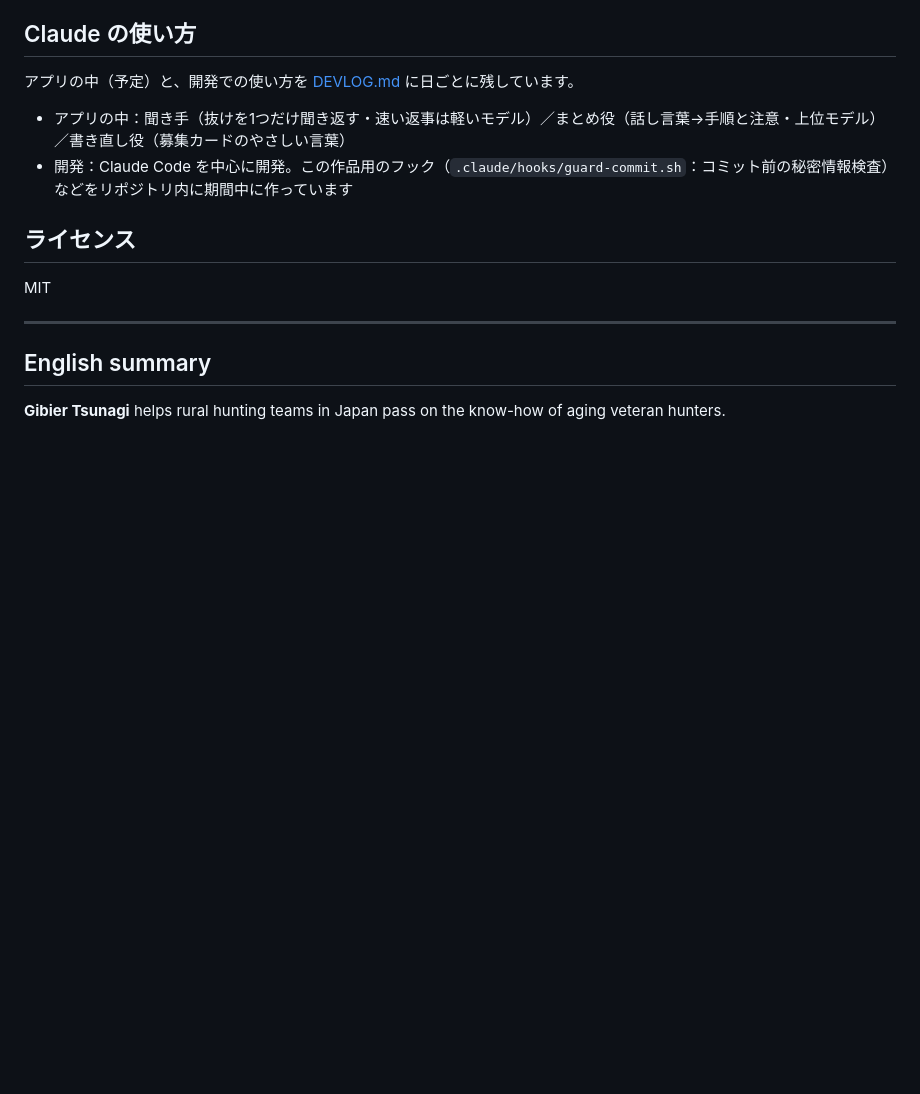
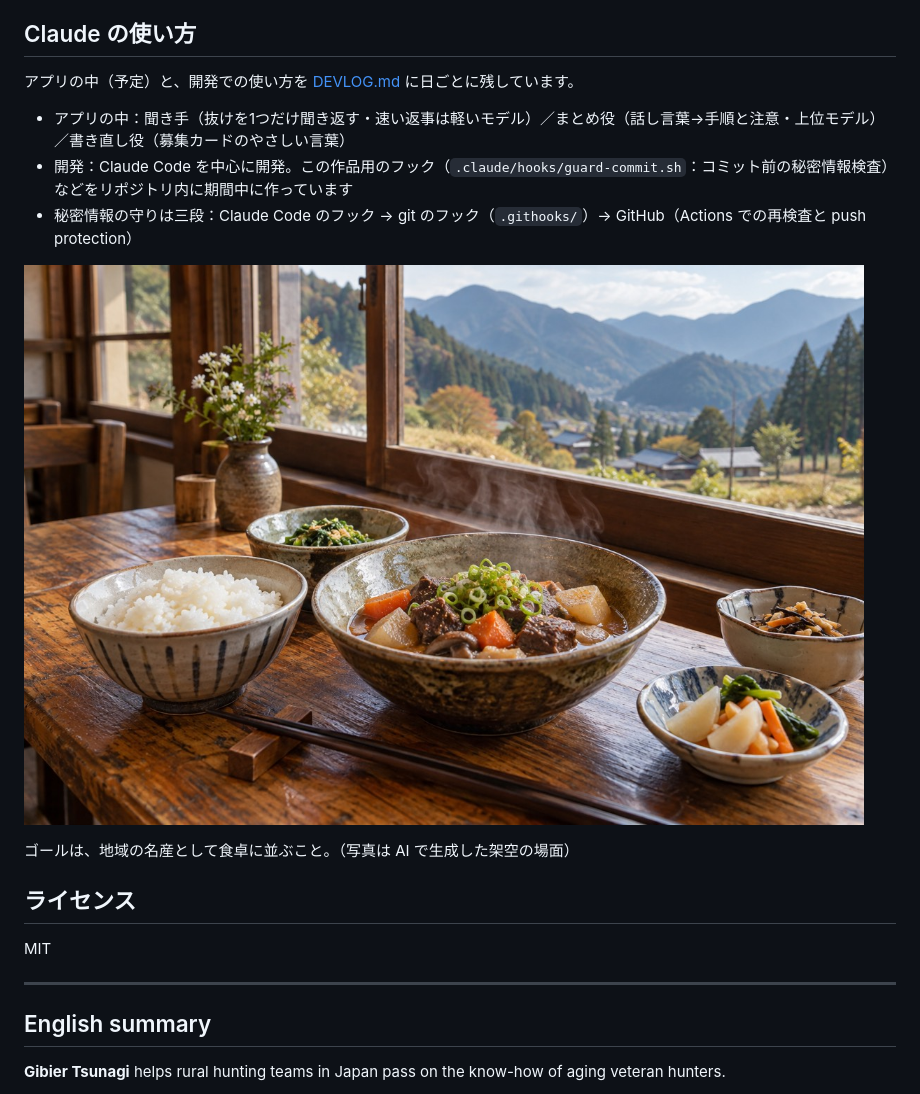
Before and after one commit to HiDax0407/gibier-tsunagi, a Markdown page: README.md, the part around one of its changes. Rendered like a GitHub page; pictures changed too: public/img/photo_03_shokudo.jpg (added); blank space fills up the shorter version.

Commit message:
見た目を完成イメージに合わせる：大きな見出し・あと○つ・担当者の丸・止まる役割のカード・募集カードの詳しい画面と道のり4段・写真3枚（AI 生成の架空の場面）・README の使い方
Co-Authored-By: Claude Opus 5.5 <noreply@anthropic.com>

```diff
--- a/README.md
+++ b/README.md
@@ -69,6 +95,11 @@ npm start             # http://localhost:8791
 
 - アプリの中：聞き手（抜けを1つだけ聞き返す・速い返事は軽いモデル）／まとめ役（話し言葉→手順と注意・上位モデル）／書き直し役（募集カードのやさしい言葉）
 - 開発：Claude Code を中心に開発。この作品用のフック（`.claude/hooks/guard-commit.sh`：コミット前の秘密情報検査）などをリポジトリ内に期間中に作っています
+- 秘密情報の守りは三段：Claude Code のフック → git のフック（`.githooks/`）→ GitHub（Actions での再検査と push protection）
+
+![山あいの食堂に並ぶ鹿肉の煮込み定食（AI で生成した架空の場面）](public/img/photo_03_shokudo.jpg)
+
+ゴールは、地域の名産として食卓に並ぶこと。（写真は AI で生成した架空の場面）
 
 ## ライセンス
 
```
Also changed, not shown: other parts of README.md (+32 -6 lines), DEVLOG.md (+9 -1 lines), docs/design/mock_01_team.jpg (added), docs/design/mock_02_stop.jpg (added), docs/design/mock_03_card.jpg (added), public/img/photo_01_mimawari.jpg (added), public/img/photo_02_shorijo.jpg (added), 7 other files.
